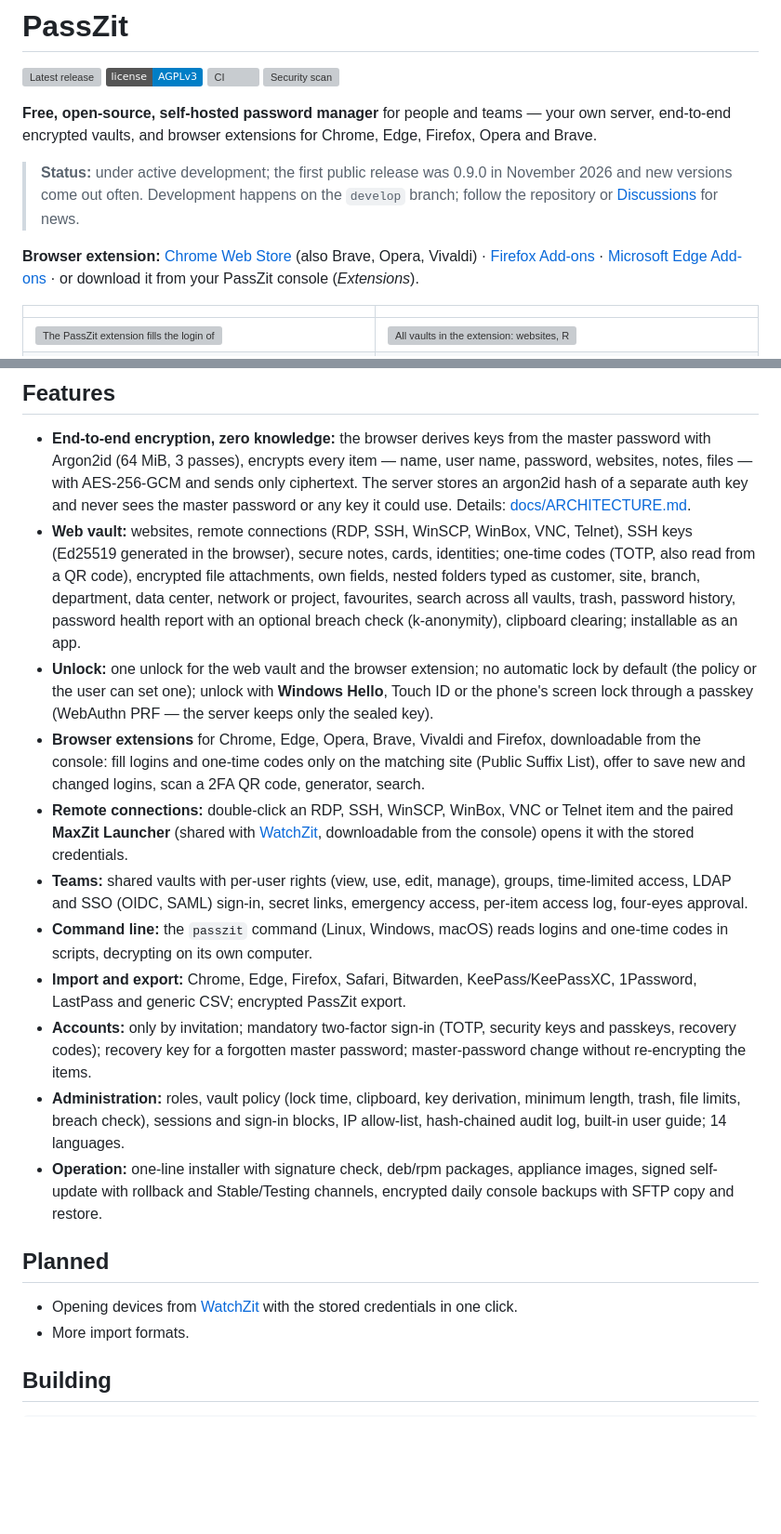
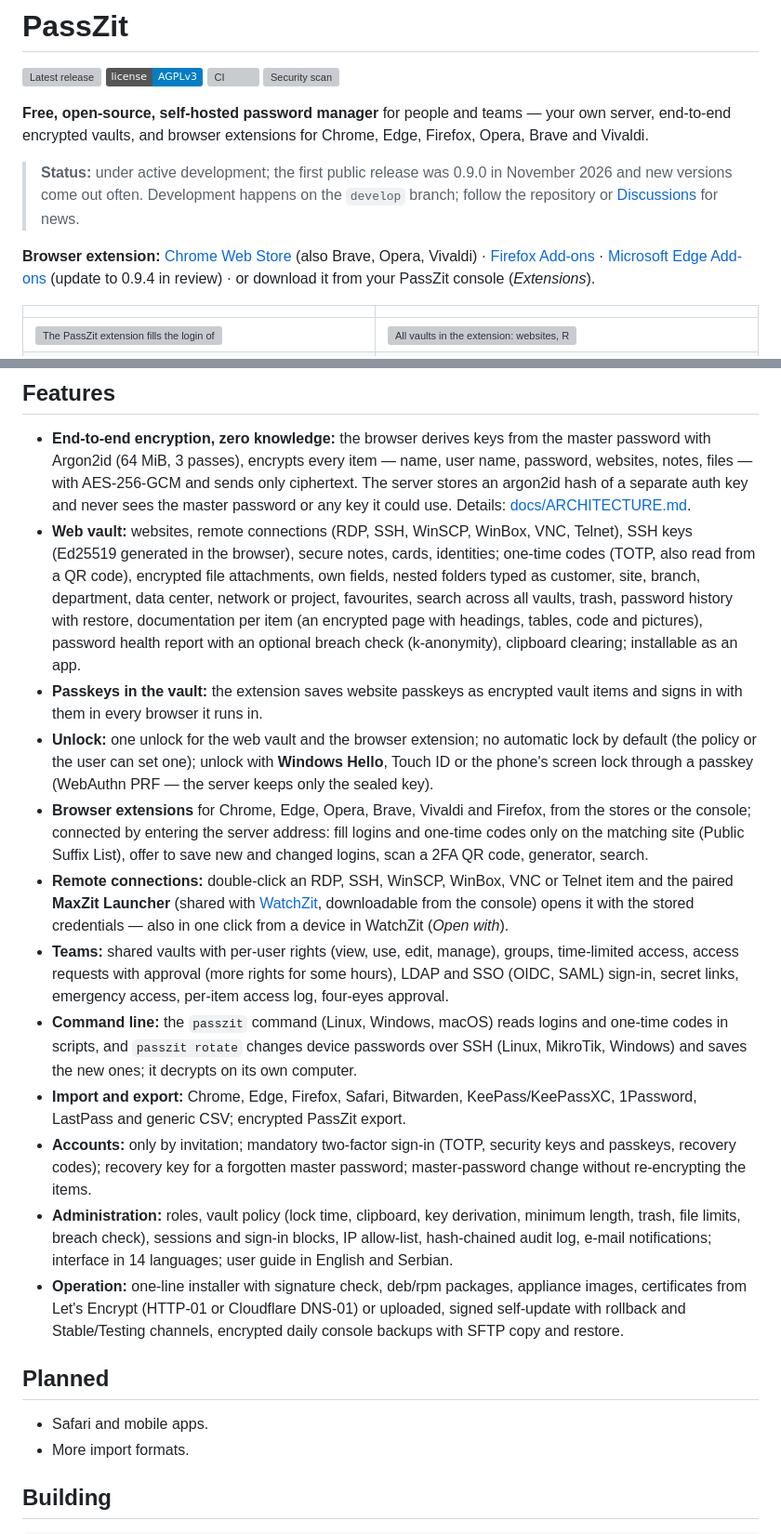
Before and after one commit to Max-Zit/passzit, a Markdown page: README.md, 2 parts joined by grey strips. Shown at 93% size. Rendered like a GitHub page; badges without logos; blank space fills up the shorter version; grey boxes are pictures that could not be loaded.

Commit message:
README, SECURITY.md and ARCHITECTURE.md match 0.9.x: stores, shipped features, guide languages

```diff
--- a/README.md
+++ b/README.md
@@ -12,11 +12,11 @@
 [![CI](https://github.com/Max-Zit/passzit/actions/workflows/ci.yml/badge.svg)](https://github.com/Max-Zit/passzit/actions/workflows/ci.yml)
 [![Security scan](https://github.com/Max-Zit/passzit/actions/workflows/security.yml/badge.svg)](https://github.com/Max-Zit/passzit/actions/workflows/security.yml)
 
-**Free, open-source, self-hosted password manager** for people and teams — your own server, end-to-end encrypted vaults, and browser extensions for Chrome, Edge, Firefox, Opera and Brave.
+**Free, open-source, self-hosted password manager** for people and teams — your own server, end-to-end encrypted vaults, and browser extensions for Chrome, Edge, Firefox, Opera, Brave and Vivaldi.
 
 > **Status:** under active development; the first public release was 0.9.0 in November 2026 and new versions come out often. Development happens on the `develop` branch; follow the repository or [Discussions](https://github.com/Max-Zit/passzit/discussions) for news.
 
-**Browser extension:** [Chrome Web Store](https://chromewebstore.google.com/detail/kldmhdpnijihjfgfgngfjooppfhidcfc) (also Brave, Opera, Vivaldi) · [Firefox Add-ons](https://addons.mozilla.org/firefox/addon/passzit/) · [Microsoft Edge Add-ons](https://microsoftedge.microsoft.com/addons/detail/lnncodjlllmeaoebmnncjaofiaiipghe) · or download it from your PassZit console (*Extensions*).
+**Browser extension:** [Chrome Web Store](https://chromewebstore.google.com/detail/kldmhdpnijihjfgfgngfjooppfhidcfc) (also Brave, Opera, Vivaldi) · [Firefox Add-ons](https://addons.mozilla.org/firefox/addon/passzit/) · [Microsoft Edge Add-ons](https://microsoftedge.microsoft.com/addons/detail/lnncodjlllmeaoebmnncjaofiaiipghe) (update to 0.9.4 in review) · or download it from your PassZit console (*Extensions*).
 
 | | |
 |---|---|
@@ -41,20 +41,21 @@ The script checks the release signature, installs PostgreSQL, starts the service
 ## Features
 
 - **End-to-end encryption, zero knowledge:** the browser derives keys from the master password with Argon2id (64 MiB, 3 passes), encrypts every item — name, user name, password, websites, notes, files — with AES-256-GCM and sends only ciphertext. The server stores an argon2id hash of a separate auth key and never sees the master password or any key it could use. Details: [docs/ARCHITECTURE.md](docs/ARCHITECTURE.md).
-- **Web vault:** websites, remote connections (RDP, SSH, WinSCP, WinBox, VNC, Telnet), SSH keys (Ed25519 generated in the browser), secure notes, cards, identities; one-time codes (TOTP, also read from a QR code), encrypted file attachments, own fields, nested folders typed as customer, site, branch, department, data center, network or project, favourites, search across all vaults, trash, password history, password health report with an optional breach check (k-anonymity), clipboard clearing; installable as an app.
+- **Web vault:** websites, remote connections (RDP, SSH, WinSCP, WinBox, VNC, Telnet), SSH keys (Ed25519 generated in the browser), secure notes, cards, identities; one-time codes (TOTP, also read from a QR code), encrypted file attachments, own fields, nested folders typed as customer, site, branch, department, data center, network or project, favourites, search across all vaults, trash, password history with restore, documentation per item (an encrypted page with headings, tables, code and pictures), password health report with an optional breach check (k-anonymity), clipboard clearing; installable as an app.
+- **Passkeys in the vault:** the extension saves website passkeys as encrypted vault items and signs in with them in every browser it runs in.
 - **Unlock:** one unlock for the web vault and the browser extension; no automatic lock by default (the policy or the user can set one); unlock with **Windows Hello**, Touch ID or the phone's screen lock through a passkey (WebAuthn PRF — the server keeps only the sealed key).
-- **Browser extensions** for Chrome, Edge, Opera, Brave, Vivaldi and Firefox, downloadable from the console: fill logins and one-time codes only on the matching site (Public Suffix List), offer to save new and changed logins, scan a 2FA QR code, generator, search.
-- **Remote connections:** double-click an RDP, SSH, WinSCP, WinBox, VNC or Telnet item and the paired **MaxZit Launcher** (shared with [WatchZit](https://github.com/Max-Zit/watchzit), downloadable from the console) opens it with the stored credentials.
-- **Teams:** shared vaults with per-user rights (view, use, edit, manage), groups, time-limited access, LDAP and SSO (OIDC, SAML) sign-in, secret links, emergency access, per-item access log, four-eyes approval.
-- **Command line:** the `passzit` command (Linux, Windows, macOS) reads logins and one-time codes in scripts, decrypting on its own computer.
+- **Browser extensions** for Chrome, Edge, Opera, Brave, Vivaldi and Firefox, from the stores or the console; connected by entering the server address: fill logins and one-time codes only on the matching site (Public Suffix List), offer to save new and changed logins, scan a 2FA QR code, generator, search.
+- **Remote connections:** double-click an RDP, SSH, WinSCP, WinBox, VNC or Telnet item and the paired **MaxZit Launcher** (shared with [WatchZit](https://github.com/Max-Zit/watchzit), downloadable from the console) opens it with the stored credentials — also in one click from a device in WatchZit (*Open with*).
+- **Teams:** shared vaults with per-user rights (view, use, edit, manage), groups, time-limited access, access requests with approval (more rights for some hours), LDAP and SSO (OIDC, SAML) sign-in, secret links, emergency access, per-item access log, four-eyes approval.
+- **Command line:** the `passzit` command (Linux, Windows, macOS) reads logins and one-time codes in scripts, and `passzit rotate` changes device passwords over SSH (Linux, MikroTik, Windows) and saves the new ones; it decrypts on its own computer.
 - **Import and export:** Chrome, Edge, Firefox, Safari, Bitwarden, KeePass/KeePassXC, 1Password, LastPass and generic CSV; encrypted PassZit export.
 - **Accounts:** only by invitation; mandatory two-factor sign-in (TOTP, security keys and passkeys, recovery codes); recovery key for a forgotten master password; master-password change without re-encrypting the items.
-- **Administration:** roles, vault policy (lock time, clipboard, key derivation, minimum length, trash, file limits, breach check), sessions and sign-in blocks, IP allow-list, hash-chained audit log, built-in user guide; 14 languages.
-- **Operation:** one-line installer with signature check, deb/rpm packages, appliance images, signed self-update with rollback and Stable/Testing channels, encrypted daily console backups with SFTP copy and restore.
+- **Administration:** roles, vault policy (lock time, clipboard, key derivation, minimum length, trash, file limits, breach check), sessions and sign-in blocks, IP allow-list, hash-chained audit log, e-mail notifications; interface in 14 languages; user guide in English and Serbian.
+- **Operation:** one-line installer with signature check, deb/rpm packages, appliance images, certificates from Let's Encrypt (HTTP-01 or Cloudflare DNS-01) or uploaded, signed self-update with rollback and Stable/Testing channels, encrypted daily console backups with SFTP copy and restore.
 
 ## Planned
 
-- Opening devices from [WatchZit](https://github.com/Max-Zit/watchzit) with the stored credentials in one click.
+- Safari and mobile apps.
 - More import formats.
 
 ## Building
```
Also changed, not shown: SECURITY.md (+1 -1 lines), docs/ARCHITECTURE.md (+134 -100 lines).
